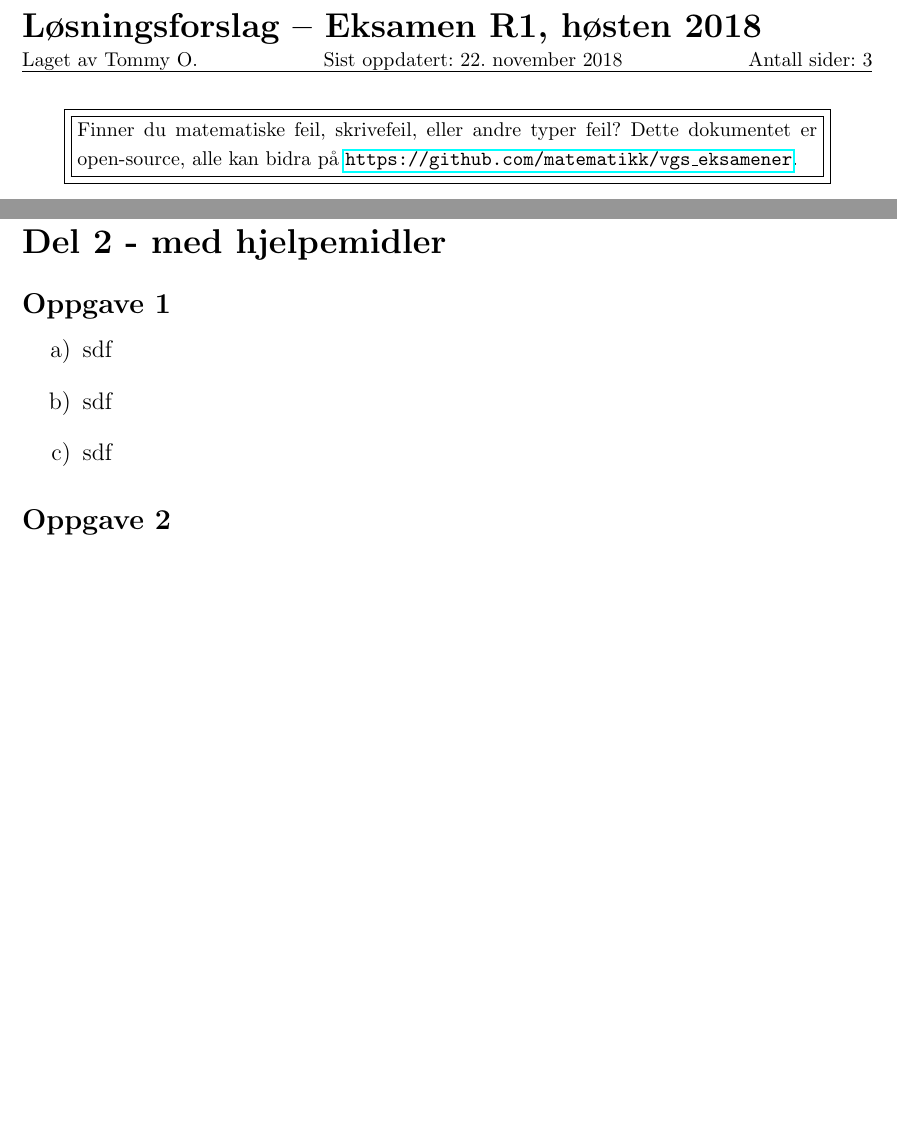
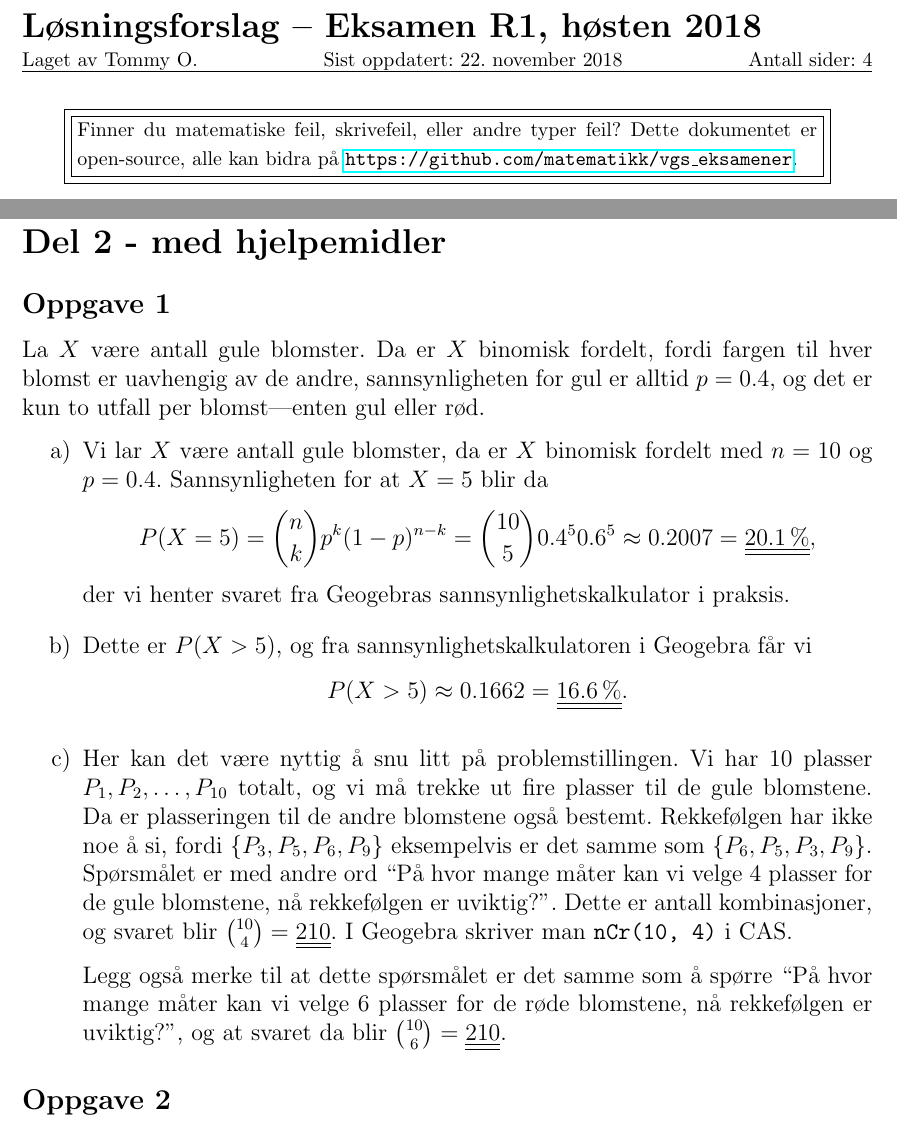
Before and after one commit to matematikk/vgs_eksamener, a LaTeX document (løsningsforslag/R1/R1_18H/R1_18H_lf.tex): two parts of pages 1 and 3 of 3 before the commit and two parts of pages 1 and 3 of 4 after it, joined at a grey line, cut so that both start at the same text, the shorter picture padded with empty space. Compiled offline with pdfLaTeX.

Commit message:
løste oppg1, del 2 R1 18H

```diff
--- a/løsningsforslag/R1/R1_18H/R1_18H_lf.tex
+++ b/løsningsforslag/R1/R1_18H/R1_18H_lf.tex
@@ -114,11 +114,31 @@ asdf
 
 
 \subsection*{Oppgave 1}
+La $X$ være antall gule blomster.
+Da er $X$ binomisk fordelt, fordi fargen til hver blomst er uavhengig av de andre, sannsynligheten for gul er alltid $p = 0.4$, og det er kun to utfall per blomst---enten gul eller rød.
+
 \begin{easylist}[enumerate]
 	\ListProperties(Style2*=,Numbers=a,Numbers1=l,FinalMark={)})
-	# sdf
-	# sdf
-	# sdf
+	# Vi lar $X$ være antall gule blomster, da er $X$ binomisk fordelt med $n=10$ og $p=0.4$.
+	Sannsynligheten for at $X=5$ blir da
+	\begin{equation*}
+		P(X = 5) = \binom{n}{k} p^k (1-p)^{n-k} =
+		\binom{10}{5} 0.4^5 0.6^{5} \approx 0.2007 = \answer{20.1 \, \%},
+	\end{equation*}
+	der vi henter svaret fra Geogebras sannsynlighetskalkulator i praksis.
+	# Dette er $P(X > 5)$, og fra sannsynlighetskalkulatoren i Geogebra får vi
+	\begin{equation*}
+		P(X > 5) \approx 0.1662 = \answer{16.6 \, \%} .
+	\end{equation*}
+	# Her kan det være nyttig å snu litt på problemstillingen.
+	Vi har 10 plasser $P_1, P_2, \dots, P_{10}$ totalt, og vi må trekke ut fire plasser til de gule blomstene.
+	Da er plasseringen til de andre blomstene også bestemt.
+	Rekkefølgen har ikke noe å si, fordi $\{ P_3, P_5, P_6, P_9 \}$ eksempelvis er det samme som $\{ P_6, P_5, P_3, P_9 \}$.
+	Spørsmålet er med andre ord ``På hvor mange måter kan vi velge 4 plasser for de gule blomstene, nå rekkefølgen er uviktig?''.
+	Dette er antall kombinasjoner, og svaret blir $\binom{10}{4} = \answer{210}$.
+	I Geogebra skriver man \verb|nCr(10, 4)| i CAS.
+
+	Legg også merke til at dette spørsmålet er det samme som å spørre ``På hvor mange måter kan vi velge 6 plasser for de røde blomstene, nå rekkefølgen er uviktig?'', og at svaret da blir $\binom{10}{6} = \answer{210}$.
 \end{easylist}
 
 \subsection*{Oppgave 2}
```
Also changed, not shown: løsningsforslag/R1/R1_18H/R1_18H_lf.pdf.
